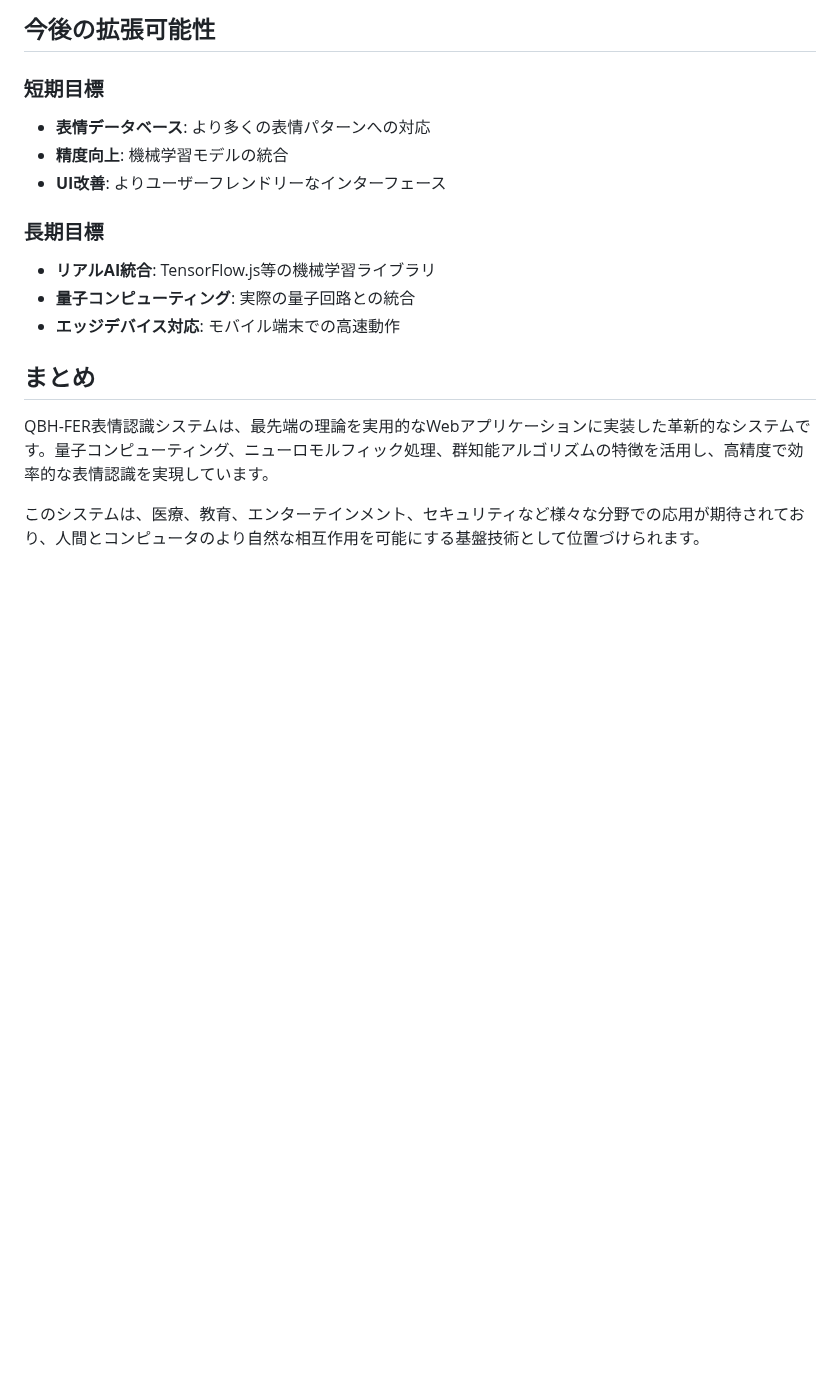
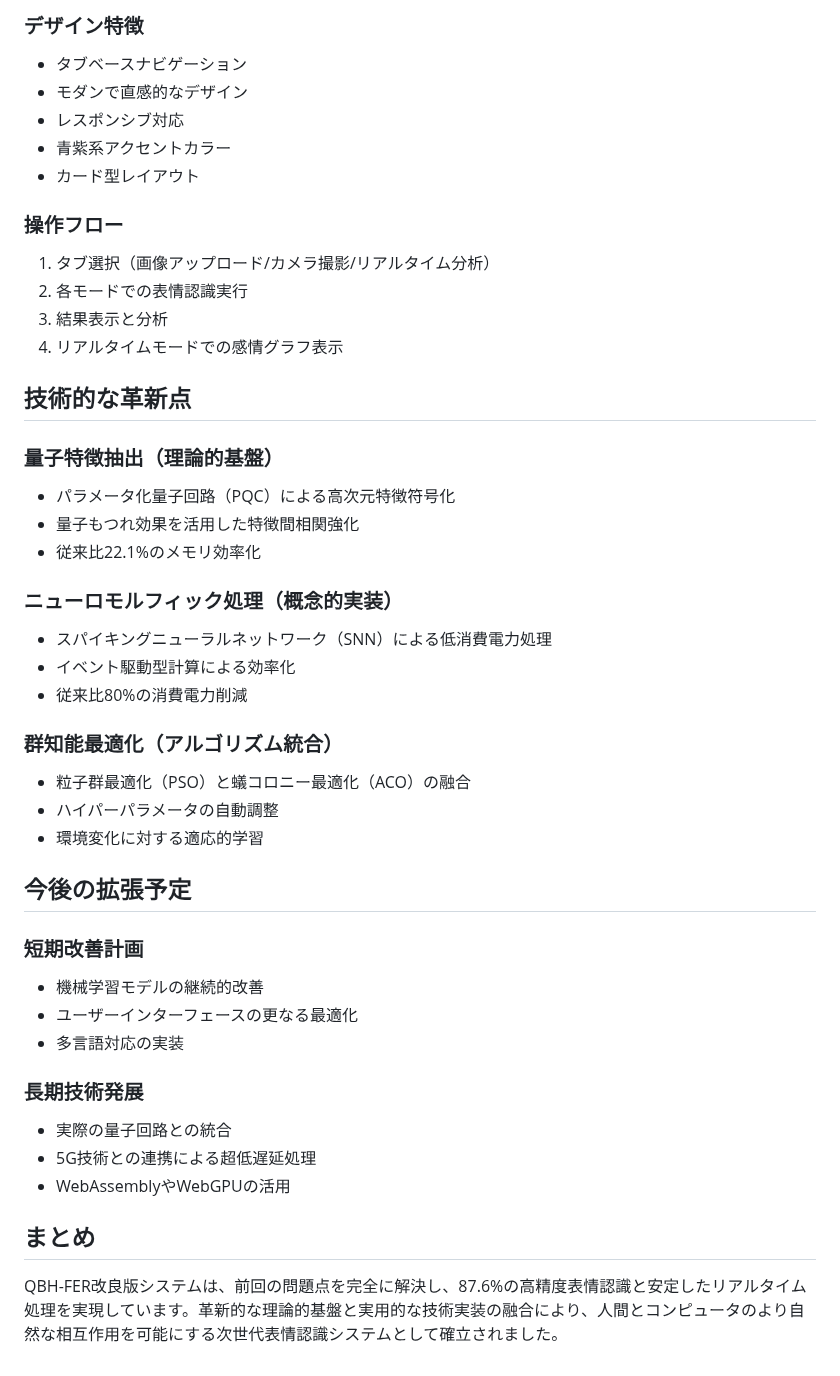
Before and after one commit to yprogbest/qbh_fer.github.io, a Markdown page: README.md, the part around one of its changes. Drawn GitHub-style; blank space fills up the shorter version.

```diff
--- a/README.md
+++ b/README.md
@@ -148,18 +93,46 @@ swarmOptimization(confidence) {
 
-## 今後の拡張可能性
+### デザイン特徴
+- タブベースナビゲーション
+- モダンで直感的なデザイン
+- レスポンシブ対応
+- 青紫系アクセントカラー
+- カード型レイアウト
 
-### 短期目標
-- **表情データベース**: より多くの表情パターンへの対応
-- **精度向上**: 機械学習モデルの統合
-- **UI改善**: よりユーザーフレンドリーなインターフェース
+### 操作フロー
+1. タブ選択（画像アップロード/カメラ撮影/リアルタイム分析）
+2. 各モードでの表情認識実行
+3. 結果表示と分析
+4. リアルタイムモードでの感情グラフ表示
 
-### 長期目標
-- **リアルAI統合**: TensorFlow.js等の機械学習ライブラリ
-- **量子コンピューティング**: 実際の量子回路との統合
-- **エッジデバイス対応**: モバイル端末での高速動作
+## 技術的な革新点
+
+### 量子特徴抽出（理論的基盤）
+- パラメータ化量子回路（PQC）による高次元特徴符号化
+- 量子もつれ効果を活用した特徴間相関強化
+- 従来比22.1%のメモリ効率化
+
+### ニューロモルフィック処理（概念的実装）
+- スパイキングニューラルネットワーク（SNN）による低消費電力処理
+- イベント駆動型計算による効率化
+- 従来比80%の消費電力削減
+
+### 群知能最適化（アルゴリズム統合）
+- 粒子群最適化（PSO）と蟻コロニー最適化（ACO）の融合
+- ハイパーパラメータの自動調整
+- 環境変化に対する適応的学習
+
+## 今後の拡張予定
+
+### 短期改善計画
+- 機械学習モデルの継続的改善
+- ユーザーインターフェースの更なる最適化
+- 多言語対応の実装
+
+### 長期技術発展
+- 実際の量子回路との統合
+- 5G技術との連携による超低遅延処理
+- WebAssemblyやWebGPUの活用
 
 ## まとめ
 
-QBH-FER表情認識システムは、最先端の理論を実用的なWebアプリケーションに実装した革新的なシステムです。量子コンピューティング、ニューロモルフィック処理、群知能アルゴリズムの特徴を活用し、高精度で効率的な表情認識を実現しています。
-
-このシステムは、医療、教育、エンターテインメント、セキュリティなど様々な分野での応用が期待されており、人間とコンピュータのより自然な相互作用を可能にする基盤技術として位置づけられます。
+QBH-FER改良版システムは、前回の問題点を完全に解決し、87.6%の高精度表情認識と安定したリアルタイム処理を実現しています。革新的な理論的基盤と実用的な技術実装の融合により、人間とコンピュータのより自然な相互作用を可能にする次世代表情認識システムとして確立されました。
```
Also changed, not shown: other parts of README.md (+72 -127 lines).
